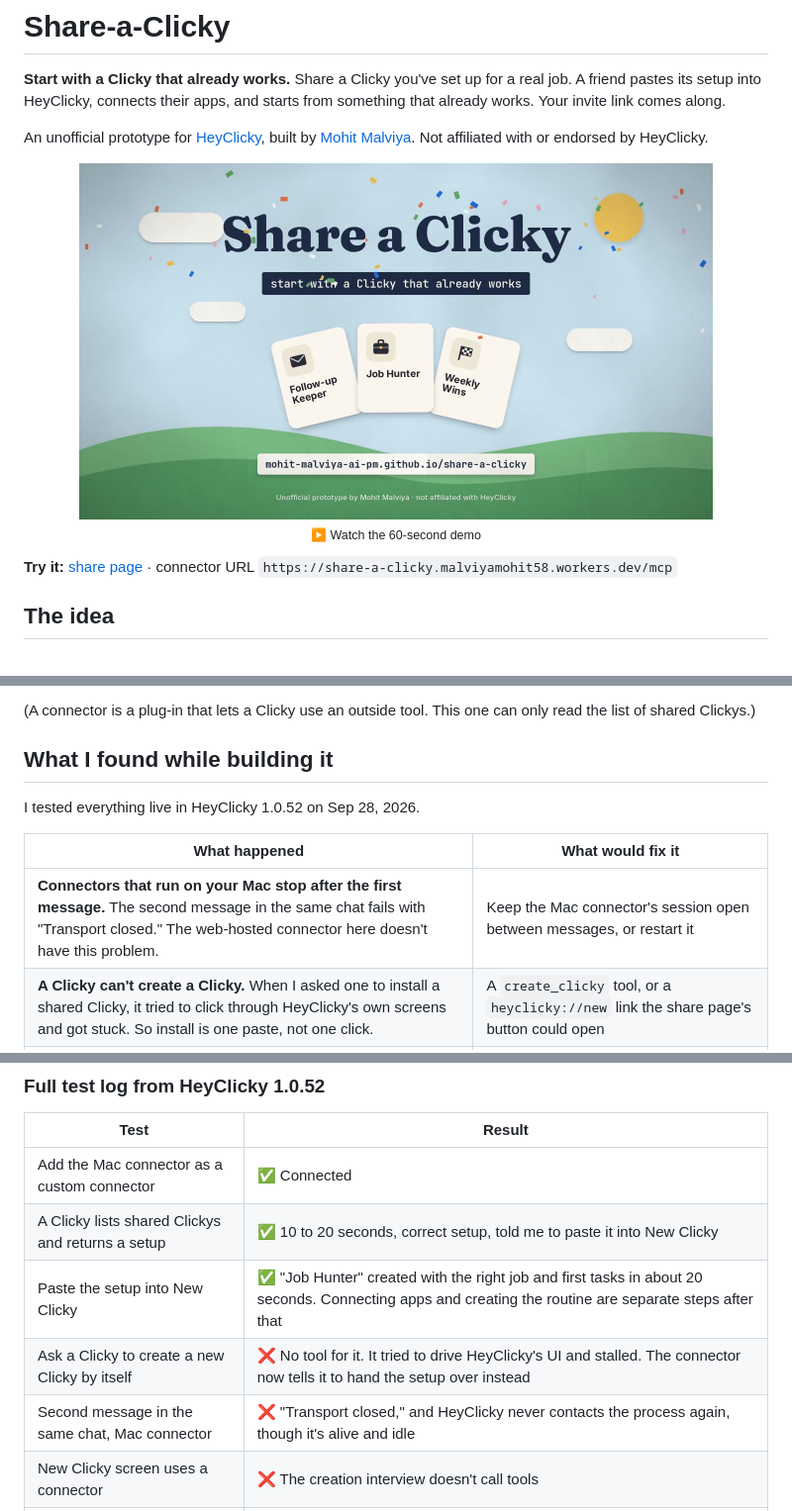
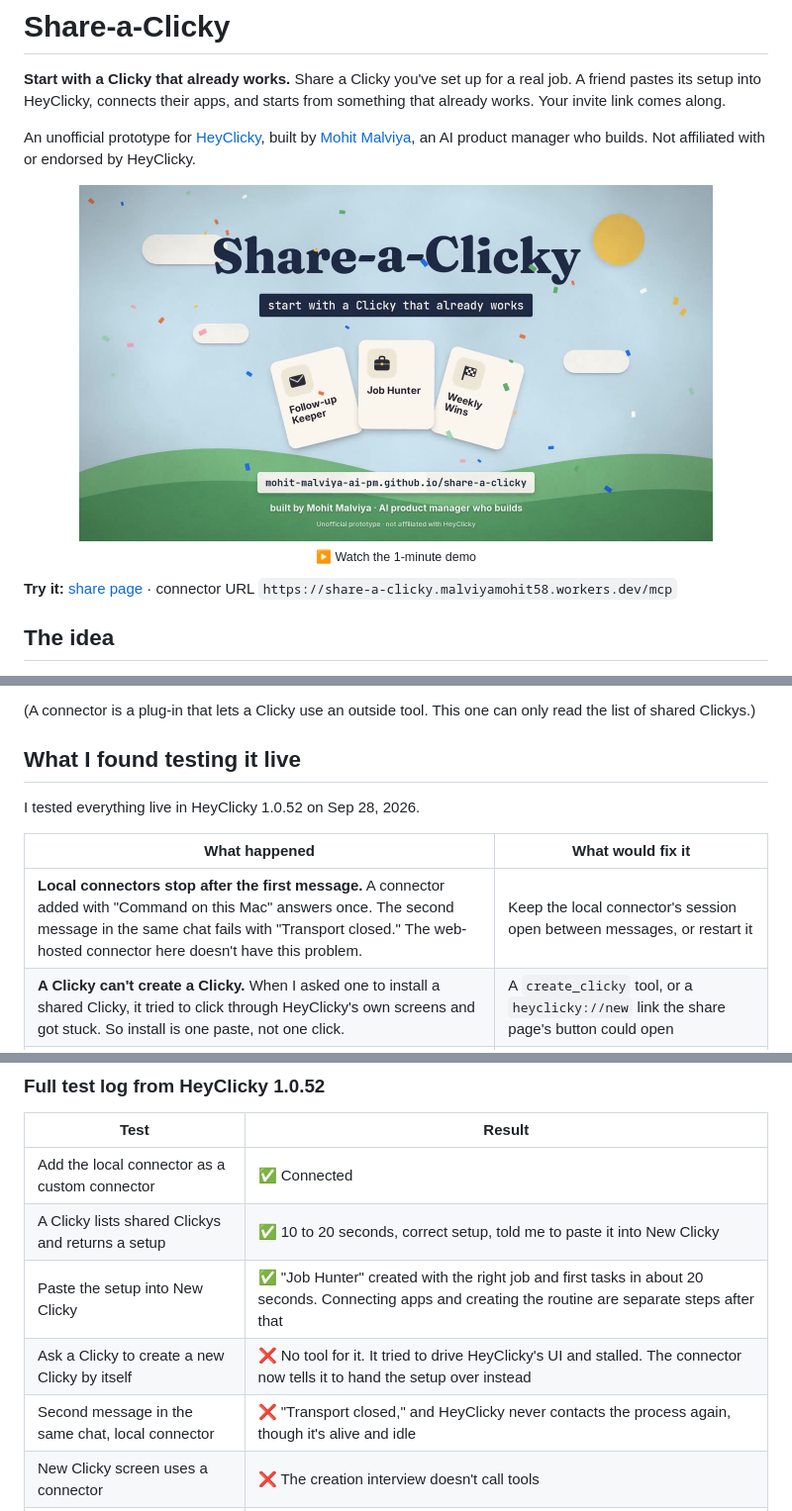
Before and after one commit to Mohit-Malviya-AI-PM/share-a-clicky, a Markdown page: README.md, 3 parts joined by grey strips. Shown at 99% size. GitHub-like rendering; pictures changed too: docs/img/video-poster.jpg; folded sections open.

Commit message:
Livelier share page, v3 demo video, clearer wording
- Page: clear sections with sub-headings (idea, gallery, how it works, connector, findings, metrics, who built this); sticky-note findings; metrics plan; separate builder note; stickers, marquee, scroll reveal, confetti on copy
- Demo v3: original narration voice, fuller script, lower and livelier music
- Wording: 'local connectors' instead of 'your Mac'; AI product manager

Co-Authored-By: Claude Opus 5.5 <noreply@anthropic.com>
Claude-Session: https://claude.ai/code/session_01Xci3RdkpyYGFbCjq6sm4UH

```diff
--- a/README.md
+++ b/README.md
@@ -2,9 +2,9 @@
 
 **Start with a Clicky that already works.** Share a Clicky you've set up for a real job. A friend pastes its setup into HeyClicky, connects their apps, and starts from something that already works. Your invite link comes along.
 
-An unofficial prototype for [HeyClicky](https://www.heyclicky.com/), built by [Mohit Malviya](https://www.linkedin.com/in/malviyamohit/). Not affiliated with or endorsed by HeyClicky.
+An unofficial prototype for [HeyClicky](https://www.heyclicky.com/), built by [Mohit Malviya](https://www.linkedin.com/in/malviyamohit/), an AI product manager who builds. Not affiliated with or endorsed by HeyClicky.
 
-<p align="center"><a href="https://mohit-malviya-ai-pm.github.io/share-a-clicky/#demo"><img src="docs/img/video-poster.jpg" width="640" alt="Watch the 60-second demo"></a><br><sub>▶ Watch the 60-second demo</sub></p>
+<p align="center"><a href="https://mohit-malviya-ai-pm.github.io/share-a-clicky/#demo"><img src="docs/img/video-poster.jpg" width="640" alt="Watch the 1-minute demo"></a><br><sub>▶ Watch the 1-minute demo</sub></p>
 
 **Try it:** [share page](https://mohit-malviya-ai-pm.github.io/share-a-clicky/) · connector URL `https://share-a-clicky.malviyamohit58.workers.dev/mcp`
 
@@ -32,13 +32,13 @@ This is a bet, not a proven result. The metrics I'd use to test it are at the bo
 
 (A connector is a plug-in that lets a Clicky use an outside tool. This one can only read the list of shared Clickys.)
 
-## What I found while building it
+## What I found testing it live
 
 I tested everything live in HeyClicky 1.0.52 on Sep 28, 2026.
 
 | What happened | What would fix it |
 |---|---|
-| **Connectors that run on your Mac stop after the first message.** The second message in the same chat fails with "Transport closed." The web-hosted connector here doesn't have this problem. | Keep the Mac connector's session open between messages, or restart it |
+| **Local connectors stop after the first message.** A connector added with "Command on this Mac" answers once. The second message in the same chat fails with "Transport closed." The web-hosted connector here doesn't have this problem. | Keep the local connector's session open between messages, or restart it |
 | **A Clicky can't create a Clicky.** When I asked one to install a shared Clicky, it tried to click through HeyClicky's own screens and got stuck. So install is one paste, not one click. | A `create_clicky` tool, or a `heyclicky://new` link the share page's button could open |
 | **Daily routines need Pro.** Job Hunter runs every day and uses about 30 agent messages a month. Free includes 25. | Nothing to fix. The page says "needs Pro" up front instead of letting people hit a limit mid-month |
 
@@ -85,11 +85,11 @@ data/clickys.source.json  ──build.py──►  docs/clickys.json
 
 | Test | Result |
 |---|---|
-| Add the Mac connector as a custom connector | ✅ Connected |
+| Add the local connector as a custom connector | ✅ Connected |
 | A Clicky lists shared Clickys and returns a setup | ✅ 10 to 20 seconds, correct setup, told me to paste it into New Clicky |
 | Paste the setup into New Clicky | ✅ "Job Hunter" created with the right job and first tasks in about 20 seconds. Connecting apps and creating the routine are separate steps after that |
 | Ask a Clicky to create a new Clicky by itself | ❌ No tool for it. It tried to drive HeyClicky's UI and stalled. The connector now tells it to hand the setup over instead |
-| Second message in the same chat, Mac connector | ❌ "Transport closed," and HeyClicky never contacts the process again, though it's alive and idle |
+| Second message in the same chat, local connector | ❌ "Transport closed," and HeyClicky never contacts the process again, though it's alive and idle |
 | New Clicky screen uses a connector | ❌ The creation interview doesn't call tools |
 | Routine at a set weekday time | ⚠️ Routines repeat on an interval, so shared Clickys use "every 24 hours" style schedules |
 | Web connector, two messages in one chat | ✅ Both answered (10s and 17s) |
```
Also changed, not shown: other parts of README.md (+2 -2 lines), 3 other files.
